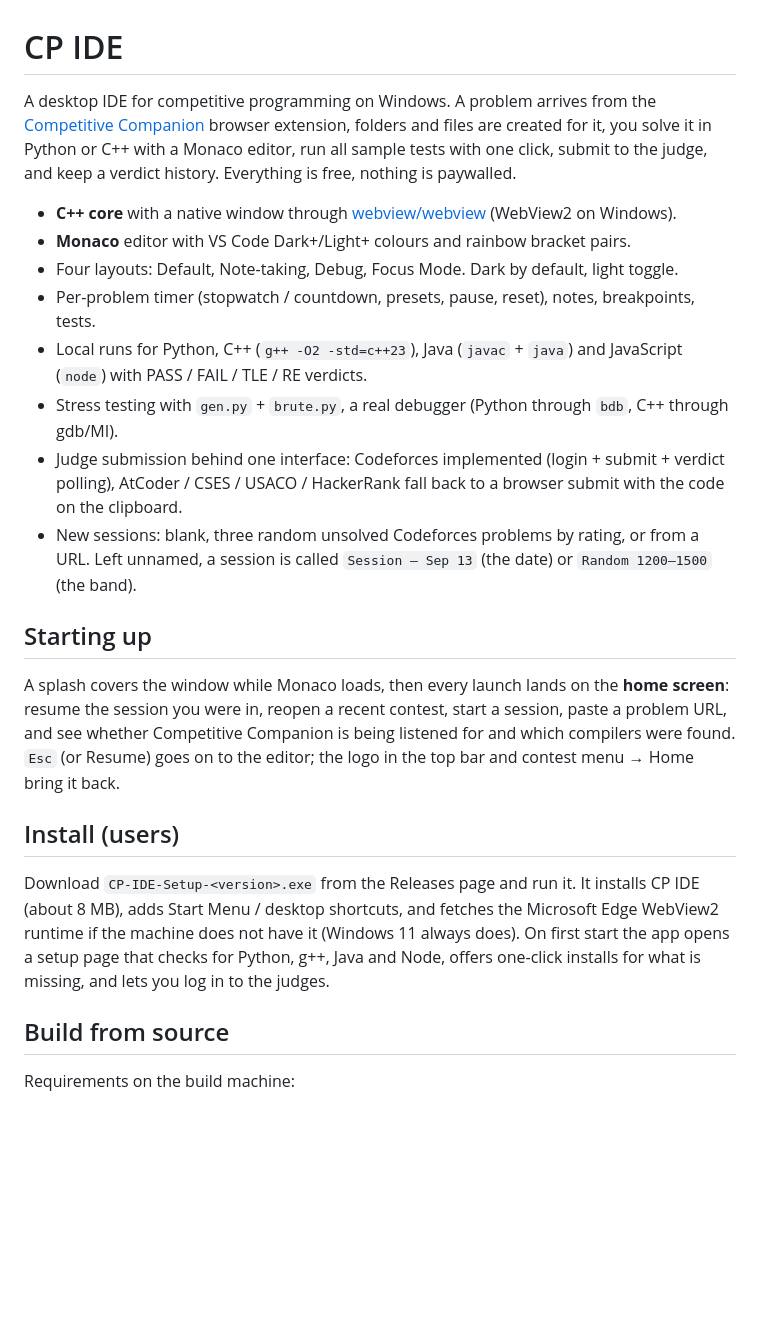
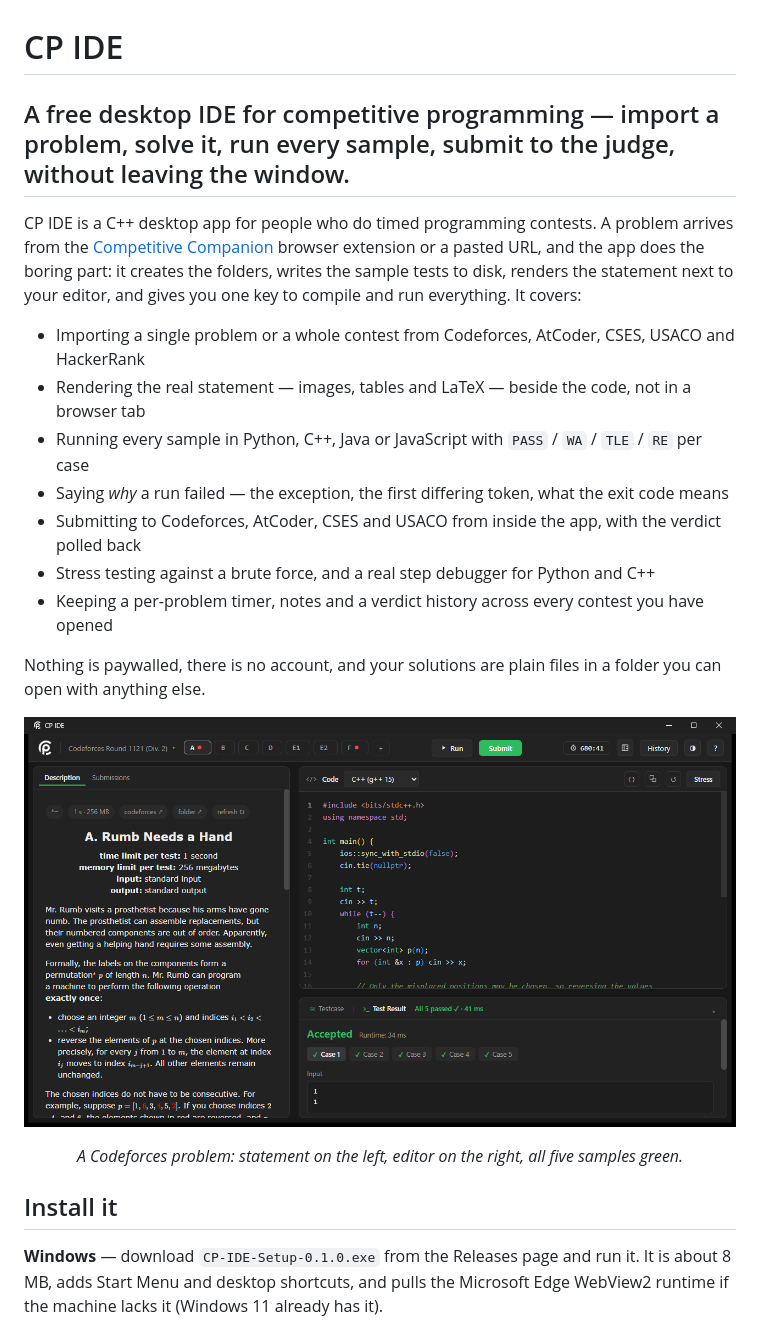
Before and after one commit to j-o-s-e-p-h-h/CP-IDE, a Markdown page: README.md, the part around the change printed below. Rendered like a GitHub page; pictures changed too: docs/screenshot.png (added); blank space fills up the shorter version.

```diff
--- a/README.md
+++ b/README.md
@@ -1,38 +1,31 @@
 # CP IDE
 
-A desktop IDE for competitive programming on Windows. A problem arrives from the
-[Competitive Companion](https://github.com/jmerle/competitive-companion) browser
-extension, folders and files are created for it, you solve it in Python or C++
-with a Monaco editor, run all sample tests with one click, submit to the judge,
-and keep a verdict history. Everything is free, nothing is paywalled.
+## A free desktop IDE for competitive programming — import a problem, solve it, run every sample, submit to the judge, without leaving the window.
 
-- **C++ core** with a native window through [webview/webview](https://github.com/webview/webview) (WebView2 on Windows).
-- **Monaco** editor with VS Code Dark+/Light+ colours and rainbow bracket pairs.
-- Four layouts: Default, Note-taking, Debug, Focus Mode. Dark by default, light toggle.
-- Per-problem timer (stopwatch / countdown, presets, pause, reset), notes, breakpoints, tests.
-- Local runs for Python, C++ (`g++ -O2 -std=c++23`), Java (`javac` + `java`) and JavaScript (`node`) with PASS / FAIL / TLE / RE verdicts.
-- Stress testing with `gen.py` + `brute.py`, a real debugger (Python through `bdb`, C++ through gdb/MI).
-- Judge submission behind one interface: Codeforces implemented (login + submit + verdict polling),
-  AtCoder / CSES / USACO / HackerRank fall back to a browser submit with the code on the clipboard.
-- New sessions: blank, three random unsolved Codeforces problems by rating, or from a URL. Left unnamed, a session is called `Session — Sep 13` (the date) or `Random 1200–1500` (the band).
+CP IDE is a C++ desktop app for people who do timed programming contests. A problem
+arrives from the [Competitive Companion](https://github.com/jmerle/competitive-companion)
+browser extension or a pasted URL, and the app does the boring part: it creates the
+folders, writes the sample tests to disk, renders the statement next to your editor, and
+gives you one key to compile and run everything. It covers:
 
-## Starting up
+* Importing a single problem or a whole contest from Codeforces, AtCoder, CSES, USACO and HackerRank
+* Rendering the real statement — images, tables and LaTeX — beside the code, not in a browser tab
+* Running every sample in Python, C++, Java or JavaScript with `PASS` / `WA` / `TLE` / `RE` per case
+* Saying *why* a run failed — the exception, the first differing token, what the exit code means
+* Submitting to Codeforces, AtCoder, CSES and USACO from inside the app, with the verdict polled back
+* Stress testing against a brute force, and a real step debugger for Python and C++
+* Keeping a per-problem timer, notes and a verdict history across every contest you have opened
 
-A splash covers the window while Monaco loads, then every launch lands on the **home screen**:
-resume the session you were in, reopen a recent contest, start a session, paste a problem URL,
-and see whether Competitive Companion is being listened for and which compilers were found.
-`Esc` (or Resume) goes on to the editor; the logo in the top bar and contest menu → Home bring
-it back.
+Nothing is paywalled, there is no account, and your solutions are plain files in a folder
+you can open with anything else.
 
-## Install (users)
+![CP IDE running a Codeforces problem](docs/screenshot.png)
 
-Download `CP-IDE-Setup-<version>.exe` from the Releases page and run it. It installs CP IDE
-(about 8 MB), adds Start Menu / desktop shortcuts, and fetches the Microsoft Edge WebView2
-runtime if the machine does not have it (Windows 11 always does). On first start the app opens
-a setup page that checks for Python, g++, Java and Node, offers one-click installs for what is
-missing, and lets you log in to the judges.
+<p align="center"><em>A Codeforces problem: statement on the left, editor on the right, all five samples green.</em></p>
 
-## Build from source
+## Install it
 
-Requirements on the build machine:
+**Windows** — download `CP-IDE-Setup-0.1.0.exe` from the Releases page and run it. It is
+about 8 MB, adds Start Menu and desktop shortcuts, and pulls the Microsoft Edge WebView2
+runtime if the machine lacks it (Windows 11 already has it).
 
```
Also changed, not shown: other parts of README.md (+87 -168 lines), docs/home.png (added).
